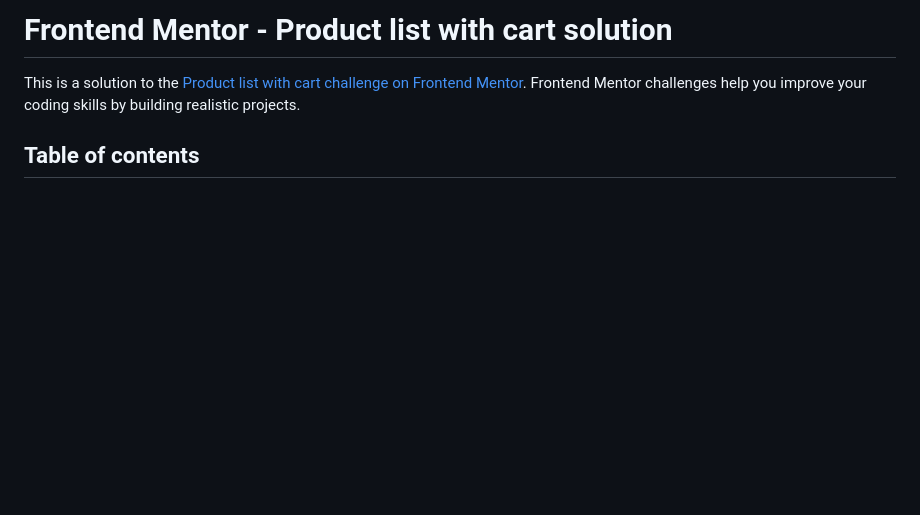
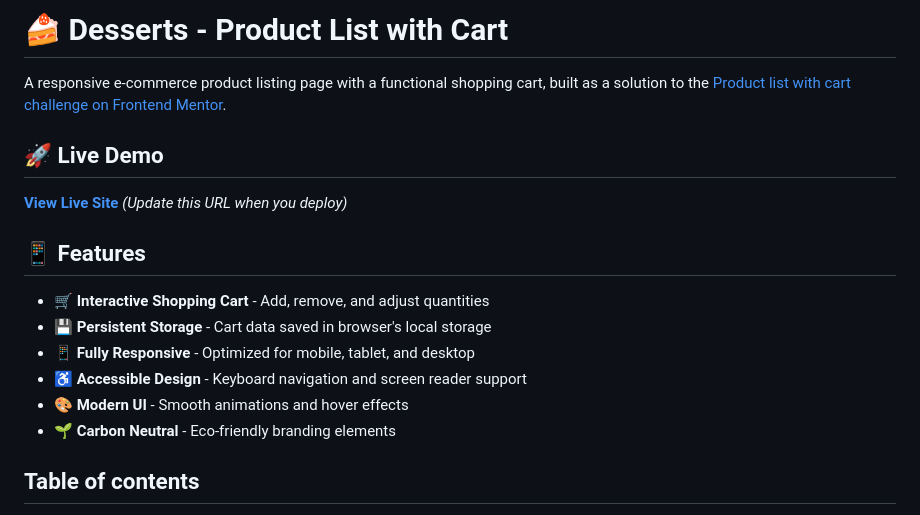
Before and after one commit to odingaval/lisk-product-list-, a Markdown page: README.md, the part around one of its changes. Rendered like a GitHub page; blank space fills up the shorter version.

```diff
--- a/README.md
+++ b/README.md
@@ -1,6 +1,19 @@
-# Frontend Mentor - Product list with cart solution
+# 🍰 Desserts - Product List with Cart
 
-This is a solution to the [Product list with cart challenge on Frontend Mentor](https://www.frontendmentor.io/challenges/product-list-with-cart-5MmqLVAp_d). Frontend Mentor challenges help you improve your coding skills by building realistic projects.
+A responsive e-commerce product listing page with a functional shopping cart, built as a solution to the [Product list with cart challenge on Frontend Mentor](https://www.frontendmentor.io/challenges/product-list-with-cart-5MmqLVAp_d).
+
+## 🚀 Live Demo
+
+**[View Live Site](https://your-live-site-url.com)** *(Update this URL when you deploy)*
+
+## 📱 Features
+
+- 🛒 **Interactive Shopping Cart** - Add, remove, and adjust quantities
+- 💾 **Persistent Storage** - Cart data saved in browser's local storage
+- 📱 **Fully Responsive** - Optimized for mobile, tablet, and desktop
+- ♿ **Accessible Design** - Keyboard navigation and screen reader support
+- 🎨 **Modern UI** - Smooth animations and hover effects
+- 🌱 **Carbon Neutral** - Eco-friendly branding elements
 
 ## Table of contents
 
```
Also changed, not shown: other parts of README.md (+35 -27 lines).
